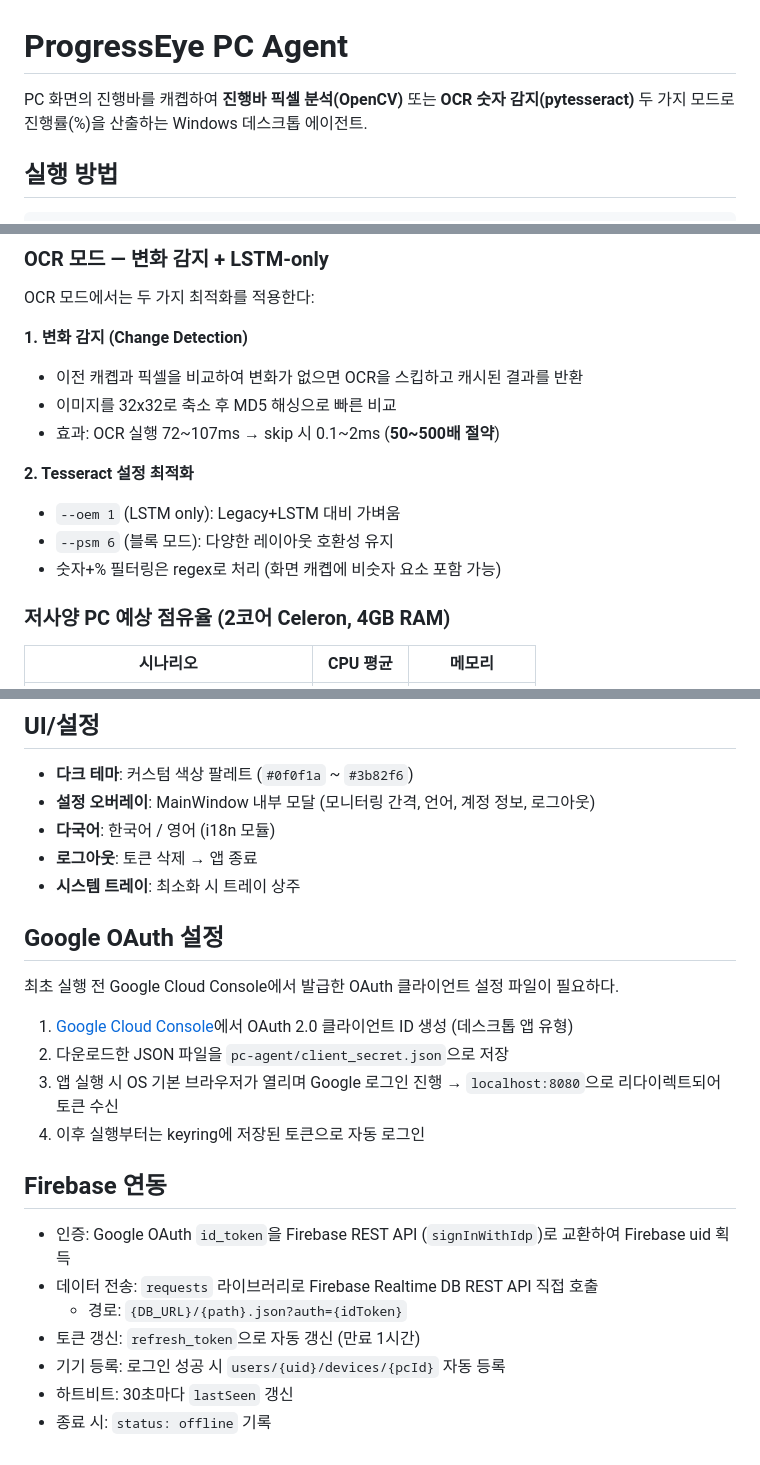
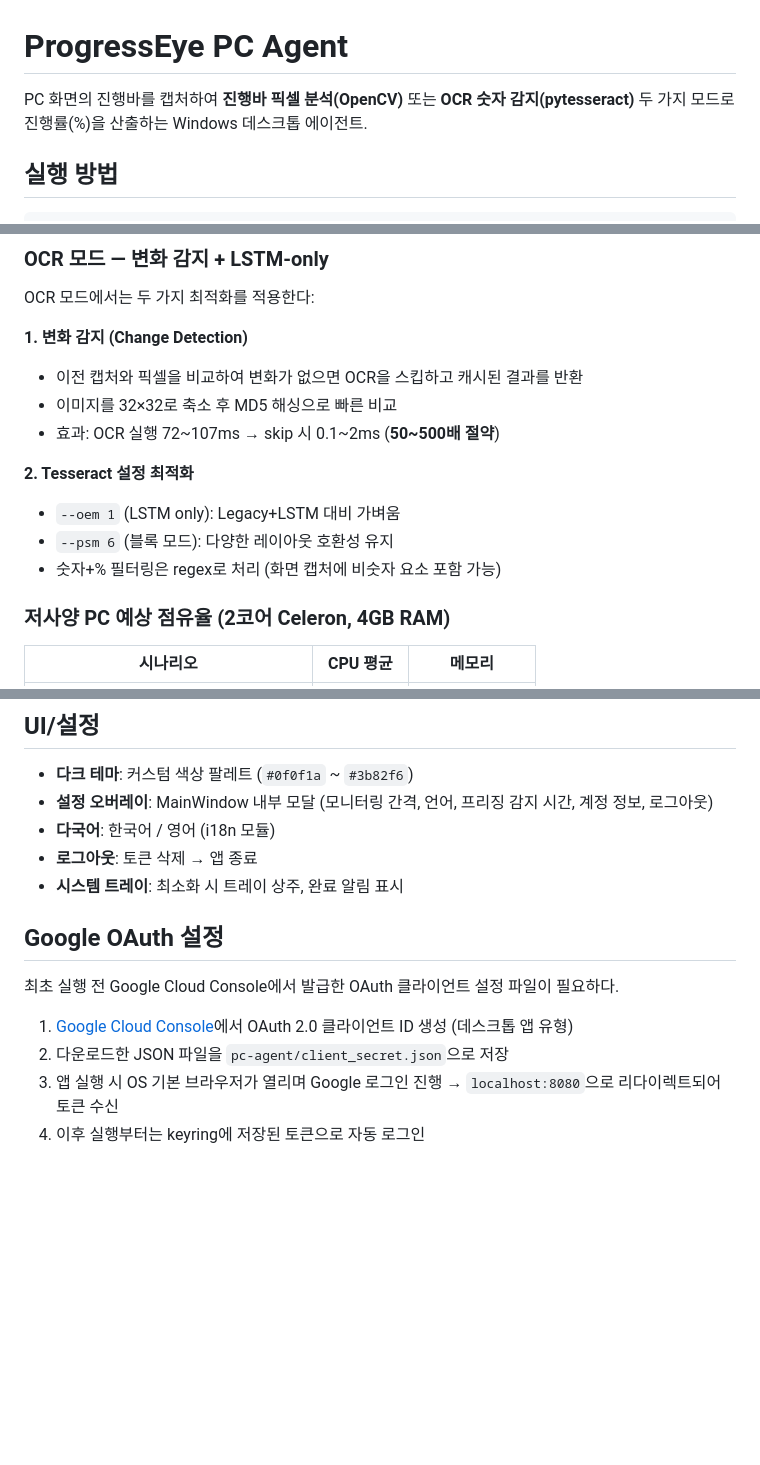
Before and after one commit to doubtmyself/ProgeressEye, a Markdown page: pc-agent/README.md, 3 parts joined by grey strips. Drawn GitHub-style; blank space fills up the shorter version.

```diff
--- a/pc-agent/README.md
+++ b/pc-agent/README.md
@@ -1,6 +1,6 @@
 # ProgressEye PC Agent
 
-PC 화면의 진행바를 캐콉하여 **진행바 픽셀 분석(OpenCV)** 또는 **OCR 숫자 감지(pytesseract)** 두 가지 모드로 진행률(%)을 산출하는 Windows 데스크톱 에이전트.
+PC 화면의 진행바를 캡처하여 **진행바 픽셀 분석(OpenCV)** 또는 **OCR 숫자 감지(pytesseract)** 두 가지 모드로 진행률(%)을 산출하는 Windows 데스크톱 에이전트.
 
 ## 실행 방법
 
@@ -68,14 +113,14 @@ winget install UB-Mannheim.TesseractOCR
 OCR 모드에서는 두 가지 최적화를 적용한다:
 
 **1. 변화 감지 (Change Detection)**
-- 이전 캐콉과 픽셀을 비교하여 변화가 없으면 OCR을 스킵하고 캐시된 결과를 반환
-- 이미지를 32x32로 축소 후 MD5 해싱으로 빠른 비교
+- 이전 캡처와 픽셀을 비교하여 변화가 없으면 OCR을 스킵하고 캐시된 결과를 반환
+- 이미지를 32×32로 축소 후 MD5 해싱으로 빠른 비교
 - 효과: OCR 실행 72~107ms → skip 시 0.1~2ms (**50~500배 절약**)
 
 **2. Tesseract 설정 최적화**
 - `--oem 1` (LSTM only): Legacy+LSTM 대비 가벼움
 - `--psm 6` (블록 모드): 다양한 레이아웃 호환성 유지
-- 숫자+% 필터링은 regex로 처리 (화면 캐콉에 비숫자 요소 포함 가능)
+- 숫자+% 필터링은 regex로 처리 (화면 캡처에 비숫자 요소 포함 가능)
 
 ### 저사양 PC 예상 점유율 (2코어 Celeron, 4GB RAM)
 
@@ -89,10 +134,10 @@ OCR 모드에서는 두 가지 최적화를 적용한다:
 ## UI/설정
 
 - **다크 테마**: 커스텀 색상 팔레트 (`#0f0f1a` ~ `#3b82f6`)
-- **설정 오버레이**: MainWindow 내부 모달 (모니터링 간격, 언어, 계정 정보, 로그아웃)
+- **설정 오버레이**: MainWindow 내부 모달 (모니터링 간격, 언어, 프리징 감지 시간, 계정 정보, 로그아웃)
 - **다국어**: 한국어 / 영어 (i18n 모듈)
 - **로그아웃**: 토큰 삭제 → 앱 종료
-- **시스템 트레이**: 최소화 시 트레이 상주
+- **시스템 트레이**: 최소화 시 트레이 상주, 완료 알림 표시
 
 ## Google OAuth 설정
 
@@ -102,13 +147,3 @@ OCR 모드에서는 두 가지 최적화를 적용한다:
 2. 다운로드한 JSON 파일을 `pc-agent/client_secret.json`으로 저장
 3. 앱 실행 시 OS 기본 브라우저가 열리며 Google 로그인 진행 → `localhost:8080`으로 리다이렉트되어 토큰 수신
 4. 이후 실행부터는 keyring에 저장된 토큰으로 자동 로그인
-
-## Firebase 연동
-
-- 인증: Google OAuth `id_token`을 Firebase REST API (`signInWithIdp`)로 교환하여 Firebase uid 획득
-- 데이터 전송: `requests` 라이브러리로 Firebase Realtime DB REST API 직접 호출
-  - 경로: `{DB_URL}/{path}.json?auth={idToken}`
-- 토큰 갱신: `refresh_token`으로 자동 갱신 (만료 1시간)
-- 기기 등록: 로그인 성공 시 `users/{uid}/devices/{pcId}` 자동 등록
-- 하트비트: 30초마다 `lastSeen` 갱신
-- 종료 시: `status: offline` 기록
```
Also changed, not shown: other parts of pc-agent/README.md (+47 -2 lines).
